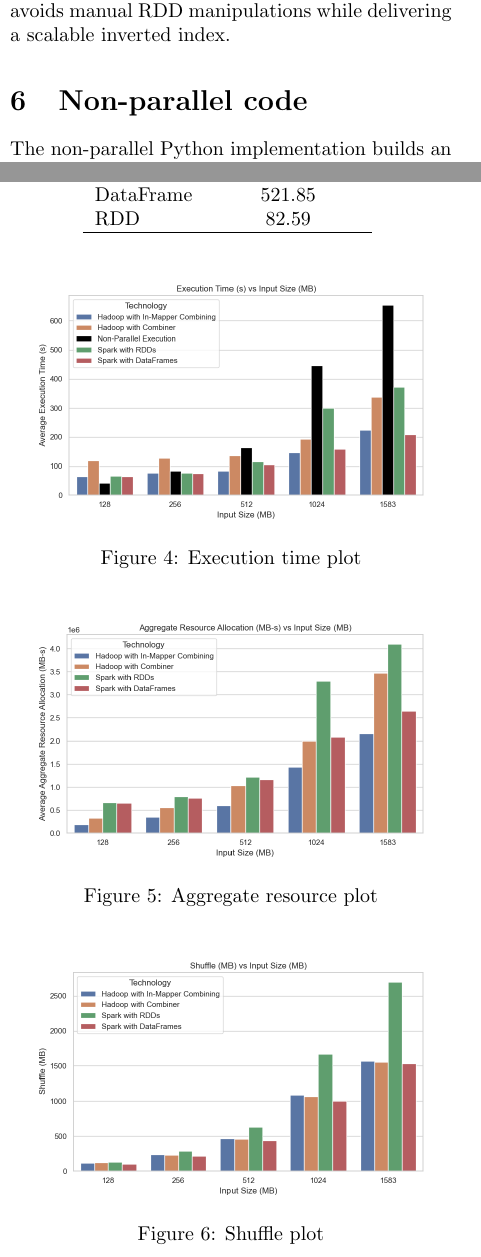
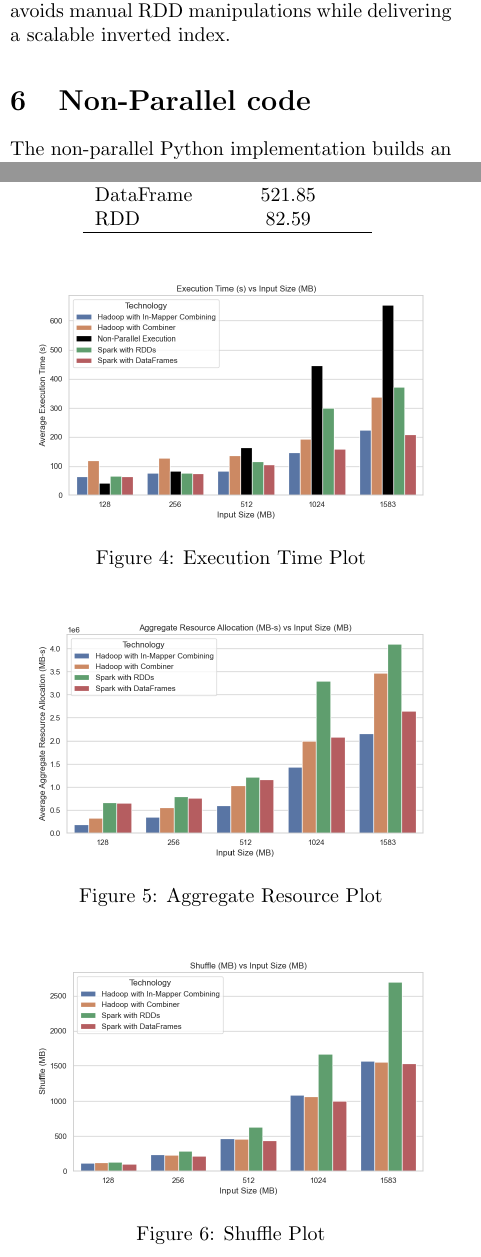
Before and after one commit to Tenshin000/Inverted-Index-And-Search, a LaTeX document (doc/main.tex, which reads doc/chapters/Chapter6.tex, doc/chapters/Chapter8.tex): two parts of the columns of pages 3 and 4 of 5, joined at a grey line, cut so that both start at the same text. Compiled offline with pdfLaTeX.

Commit message:
Modifications to documentation.

```diff
--- a/doc/chapters/Chapter6.tex
+++ b/doc/chapters/Chapter6.tex
@@ -1,3 +1,3 @@
-\section{Non‑parallel code}
+\section{Non‑Parallel code}
 The non‑parallel Python implementation builds an inverted index on a single node using a SPIMI (Single Pass In‑Memory Indexing) approach. It parses command‑line arguments for local or HDFS input/output URIs, optional size limits, and verbosity via \texttt{argparse}. Text files are read (either from HDFS via \texttt{hdfs.InsecureClient} or from the local filesystem), normalized (punctuation and underscores replaced by spaces), tokenized, and accumulated in an in‑memory index. Every \texttt{BLOCK\_SIZE} files—or when the size limit is reached—the current postings are flushed to a sorted block file in a temporary directory.
 After all blocks are written, a multi‑way merge using a min‑heap combines block files into a single output (written back to local or HDFS), preserving term order and aggregating postings. The script prints a concise summary of block construction time, merge time, total runtime, and memory usage.
--- a/doc/chapters/Chapter8.tex
+++ b/doc/chapters/Chapter8.tex
@@ -40,19 +40,19 @@ Indeed, the CPU time\footnote{CPU time is the total time the CPU actually execut
 \begin{figure}[H]
 	\centering
 	\includegraphics[width=0.444\textwidth]{images/Fig_Execution_Time.png}
-	\caption{Execution time plot}
+	\caption{Execution Time Plot}
 	\label{fig:execution-time}
 \end{figure}
 \begin{figure}[H]
 	\centering
 	\includegraphics[width=0.444\textwidth]{images/Fig_Aggregate_Resource_Allocation.png}
-	\caption{Aggregate resource plot}
+	\caption{Aggregate Resource Plot}
 	\label{fig:aggregate-resource-allocation}
 \end{figure}
 \begin{figure}[H]
 	\centering
 	\includegraphics[width=0.444\textwidth]{images/Fig_Shuffle.png}
-	\caption{Shuffle plot}
+	\caption{Shuffle Plot}
 	\label{fig:shuffle}
 \end{figure}
 
```
Also changed, not shown: doc/main.pdf, 1 other file.
